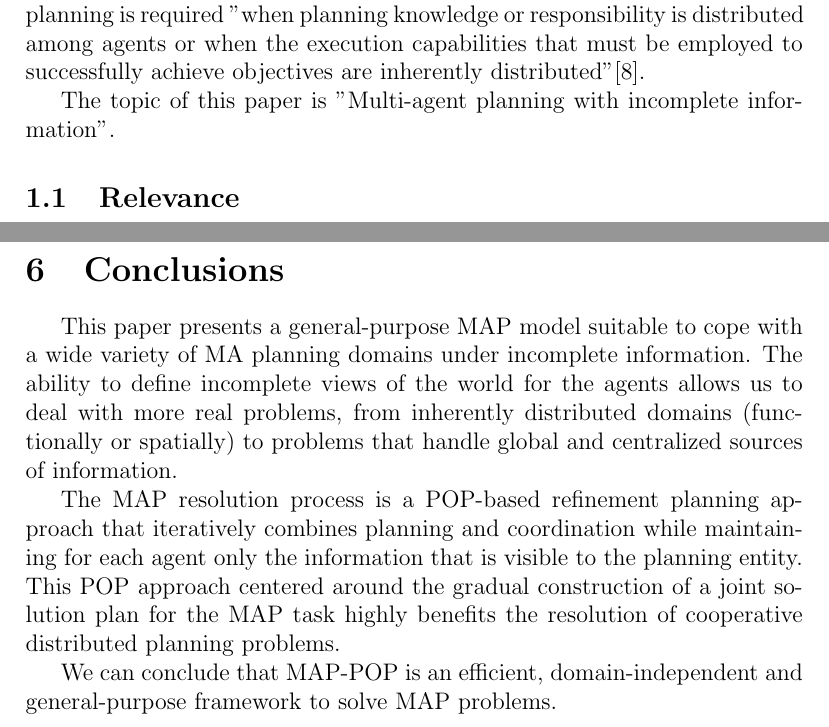
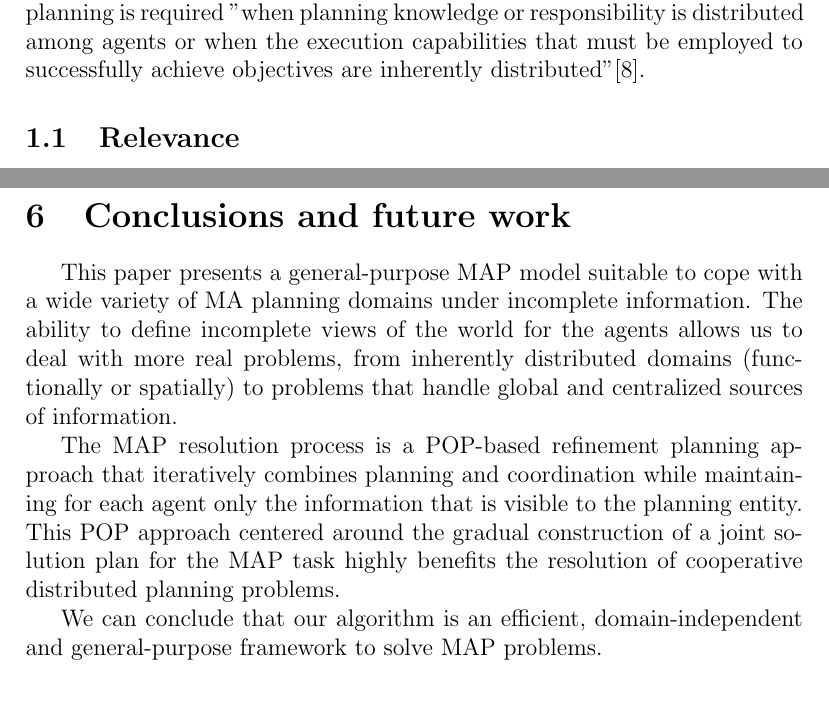
Before and after one commit to gmatiukhin/rudn-study-3rd-year, a LaTeX thesis (english/thesis/main.tex): two parts of pages 3 and 14 of 17, joined at a grey line, cut so that both start at the same text, the shorter picture padded with empty space. Compiled offline with pdfLaTeX.

Commit message:
more readability impovements

```diff
--- a/english/thesis/main.tex
+++ b/english/thesis/main.tex
@@ -52,8 +52,6 @@ From the restricted conceptual model assumed in classical planning to the extend
 
 Multi-Agent Planning (MAP) introduces a new perspective in the resolution of a planning task with the adoption of a distributed problem-solving scheme instead of the classical single-agent planning paradigm.
 Distributed planning is required "when planning knowledge or responsibility is distributed among agents or when the execution capabilities that must be employed to successfully achieve objectives are inherently distributed"\cite{desJardins1999ASO}.
-
-The topic of this paper is "Multi-agent planning with incomplete information".
 
 % The authors of \cite{desJardins1999ASO} analyze distributed planning from a twofold perspective; one approach, named Cooperative Distributed Planning, regards a MAP task as the process of formulating or executing a plan among a number of participants; the second approach, named Negotiated Distributed Planning, puts the focus on coordinating and scheduling the actions of multiple agents in a shared environment.
 % The first approach has evolved to what is nowadays commonly known as cooperative and distributed MAP, with a focus on extending planning into a distributed environment and allocating the planning task among multiple agents.
@@ -347,7 +345,7 @@ Hence, we are implicitly pruning the refinement search space.
 Nevertheless, agents rely on an $A^\ast$ POP search process to build the refinement plans, which in most cases returns good refinement plans that guide the MAP algorithm towards a solution plan.
 The empirical results shown in the next section confirm our claim.
 
-\section{Conclusions}
+\section{Conclusions and future work}
 
 This paper presents a general-purpose MAP model suitable to cope with a wide variety of MA planning domains under incomplete information.
 The ability to define incomplete views of the world for the agents allows us to deal with more real problems, from inherently distributed domains (functionally or spatially) to problems that handle global and centralized sources of information.
@@ -355,7 +353,7 @@ The ability to define incomplete views of the world for the agents allows us to
 The MAP resolution process is a POP-based refinement planning approach that iteratively combines planning and coordination while maintaining for each agent only the information that is visible to the planning entity.
 This POP approach centered around the gradual construction of a joint solution plan for the MAP task highly benefits the resolution of cooperative distributed planning problems.
 
-We can conclude that MAP-POP is an efficient, domain-independent and general-purpose framework to solve MAP problems.
+We can conclude that our algorithm is an efficient, domain-independent and general-purpose framework to solve MAP problems.
 
 \newpage
 \printbibliography
```
Also changed, not shown: english/thesis/main.tex (2 more changed lines).
